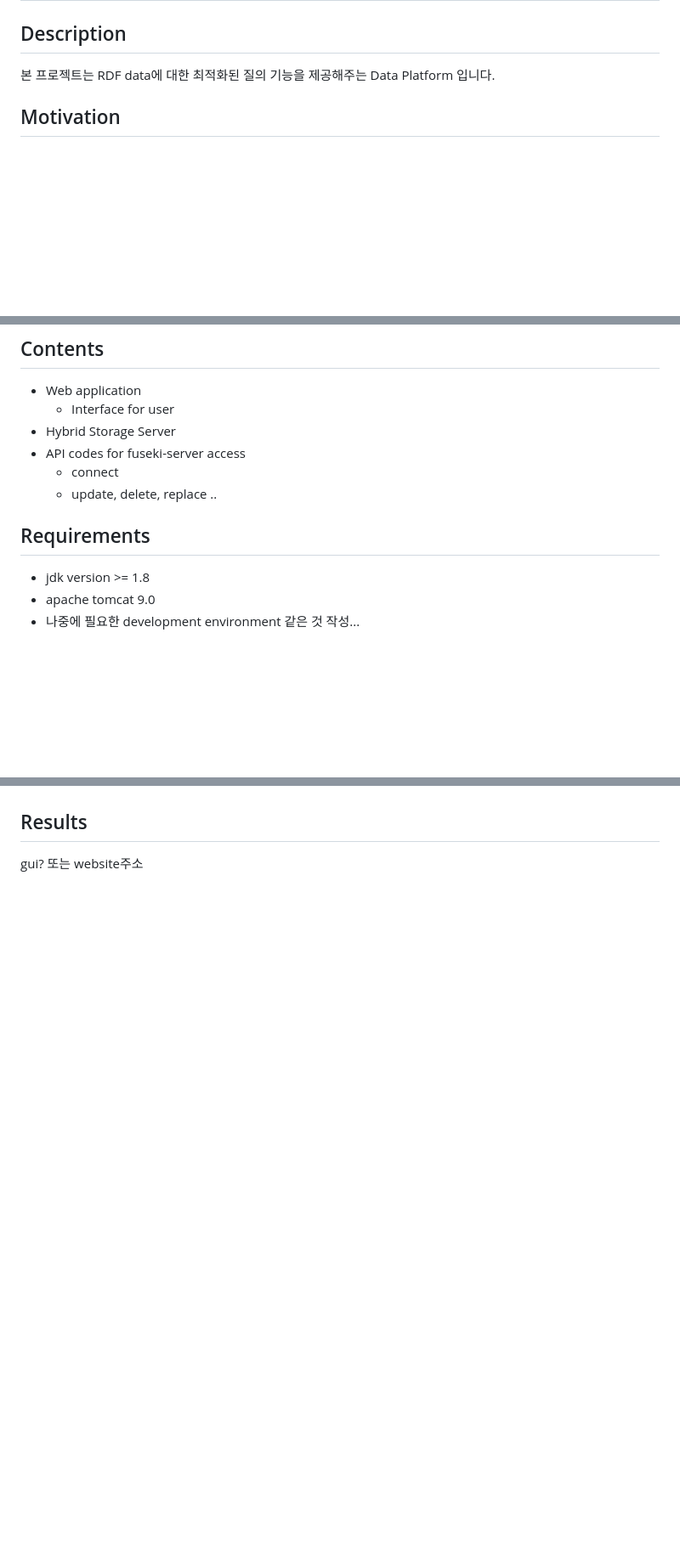
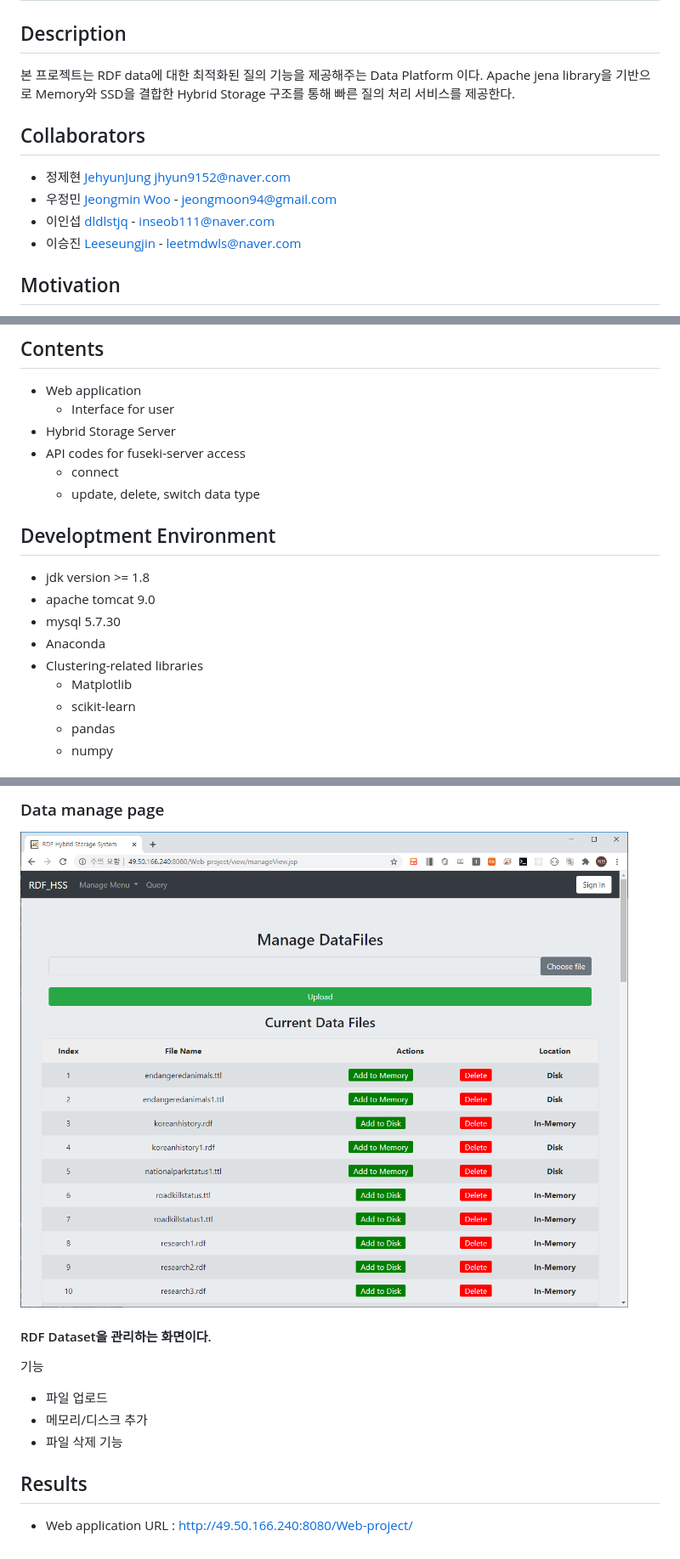
Before and after one commit to JehyunJung/CDP2_RDF_Platform, a Markdown page: README.md, 3 parts joined by grey strips. Shown: that part at 85% size. Drawn GitHub-style; pictures changed too: Docs/data_manage_page.png (added); blank space fills up the shorter version.

Commit message:
docs : updated README file

```diff
--- a/README.md
+++ b/README.md
@@ -1,7 +1,13 @@
 # CDP2_RDF_Platform
 
 ## Description
-본 프로젝트는 RDF data에 대한 최적화된 질의 기능을 제공해주는 Data Platform 입니다.
+본 프로젝트는 RDF data에 대한 최적화된 질의 기능을 제공해주는 Data Platform 이다. Apache jena library을 기반으로 Memory와 SSD을 결합한 Hybrid Storage 구조를 통해 빠른 질의 처리 서비스를 제공한다.
+
+## Collaborators
+- 정제현 [JehyunJung](https://github.com/JehyunJung/) jhyun9152@naver.com
+- 우정민 [Jeongmin Woo](https://github.com/greenblues1190) - jeongmoon94@gmail.com
+- 이인섭 [dldlstjq](dldlstjq) - inseob111@naver.com
+- 이승진 [Leeseungjin](https://github.com/Leeseungjin1) - leetmdwls@naver.com
 
 ## Motivation
 - Hybrid Storage System
@@ -18,11 +24,17 @@
 - Hybrid Storage Server
 - API codes for fuseki-server access
     - connect
-    - update, delete, replace ..
+    - update, delete, switch data type
 
 
-## Requirements
+## Developtment Environment
 - jdk version >= 1.8
 - apache tomcat 9.0
-- 나중에 필요한 development environment 같은 것 작성...
+- mysql 5.7.30
+- Anaconda
+- Clustering-related libraries
+    - Matplotlib
+    - scikit-learn
+    - pandas
+    - numpy
 
@@ -31,2 +55,10 @@
+### Data manage page
+![data_manage_page](Docs/data_manage_page.png)
+#### RDF Dataset을 관리하는 화면이다.
+기능
+- 파일 업로드
+- 메모리/디스크 추가
+- 파일 삭제 기능
+
 ## Results
-gui? 또는 website주소
+- Web application URL : http://49.50.166.240:8080/Web-project/
```
Also changed, not shown: other parts of README.md (+14 -2 lines), Docs/signin_page.png (added), Docs/signup_page.png (added), 2 other files.
